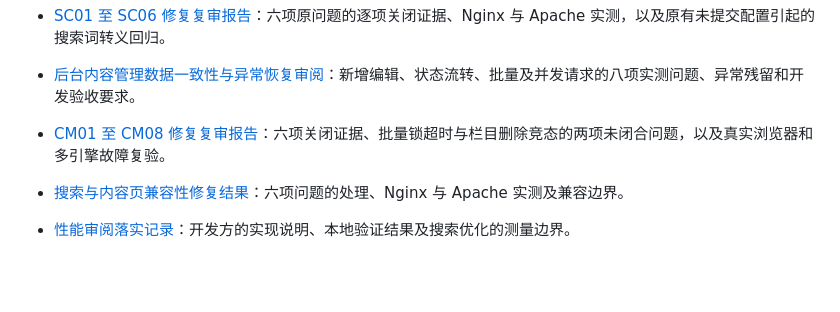
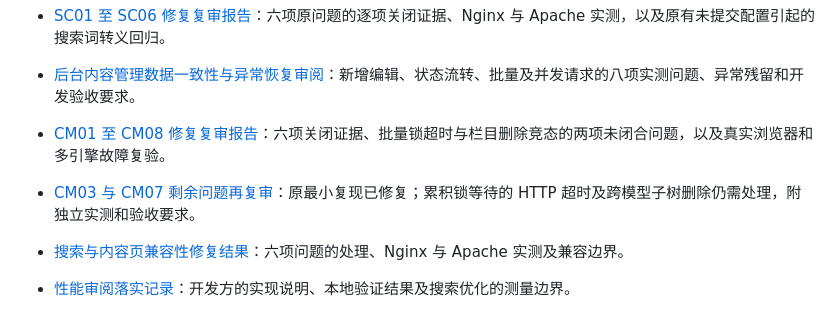
Before and after one commit to fengcms/fengcms, a Markdown page: docs/README.md, the part around the change. Drawn GitHub-style; blank space fills up the shorter version.

Commit message:
docs(content): 记录锁超时与栏目竞态再复审结果

```diff
--- a/docs/README.md
+++ b/docs/README.md
@@ -14,6 +14,7 @@
 - [SC01 至 SC06 修复复审报告](SEARCH_CONTENT_COMPATIBILITY_RECHECK_2026-10-27.md)：六项原问题的逐项关闭证据、Nginx 与 Apache 实测，以及原有未提交配置引起的搜索词转义回归。
 - [后台内容管理数据一致性与异常恢复审阅](CONTENT_WRITE_CONSISTENCY_REVIEW_2026-10-27.md)：新增编辑、状态流转、批量及并发请求的八项实测问题、异常残留和开发验收要求。
 - [CM01 至 CM08 修复复审报告](CONTENT_WRITE_CONSISTENCY_RECHECK_2026-10-27.md)：六项关闭证据、批量锁超时与栏目删除竞态的两项未闭合问题，以及真实浏览器和多引擎故障复验。
+- [CM03 与 CM07 剩余问题再复审](CONTENT_WRITE_CM03_CM07_RECHECK_2026-10-27.md)：原最小复现已修复；累积锁等待的 HTTP 超时及跨模型子树删除仍需处理，附独立实测和验收要求。
 - [搜索与内容页兼容性修复结果](SEARCH_CONTENT_COMPATIBILITY_FIX_2026-10-27.md)：六项问题的处理、Nginx 与 Apache 实测及兼容边界。
 - [性能审阅落实记录](PERFORMANCE_OPTIMIZATION_2026-10-27.md)：开发方的实现说明、本地验证结果及搜索优化的测量边界。
 - [性能测量与优化判定](PERFORMANCE_MEASUREMENT_PLAN.md)：性能基线、执行计划、复测指标和优化合入门槛。
```
Also changed, not shown: docs/CONTENT_WRITE_CM03_CM07_RECHECK_2026-10-27.md (added, +92 -0 lines).
